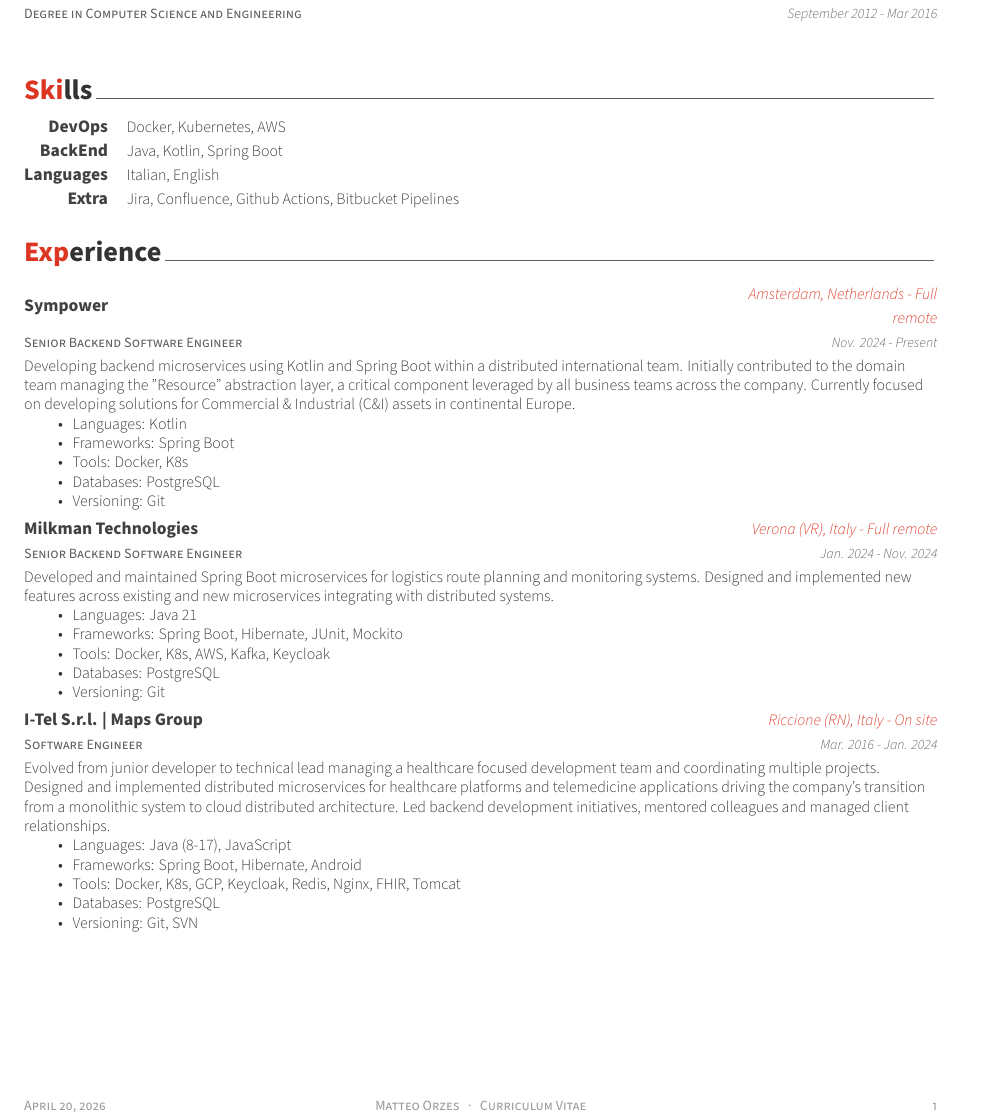
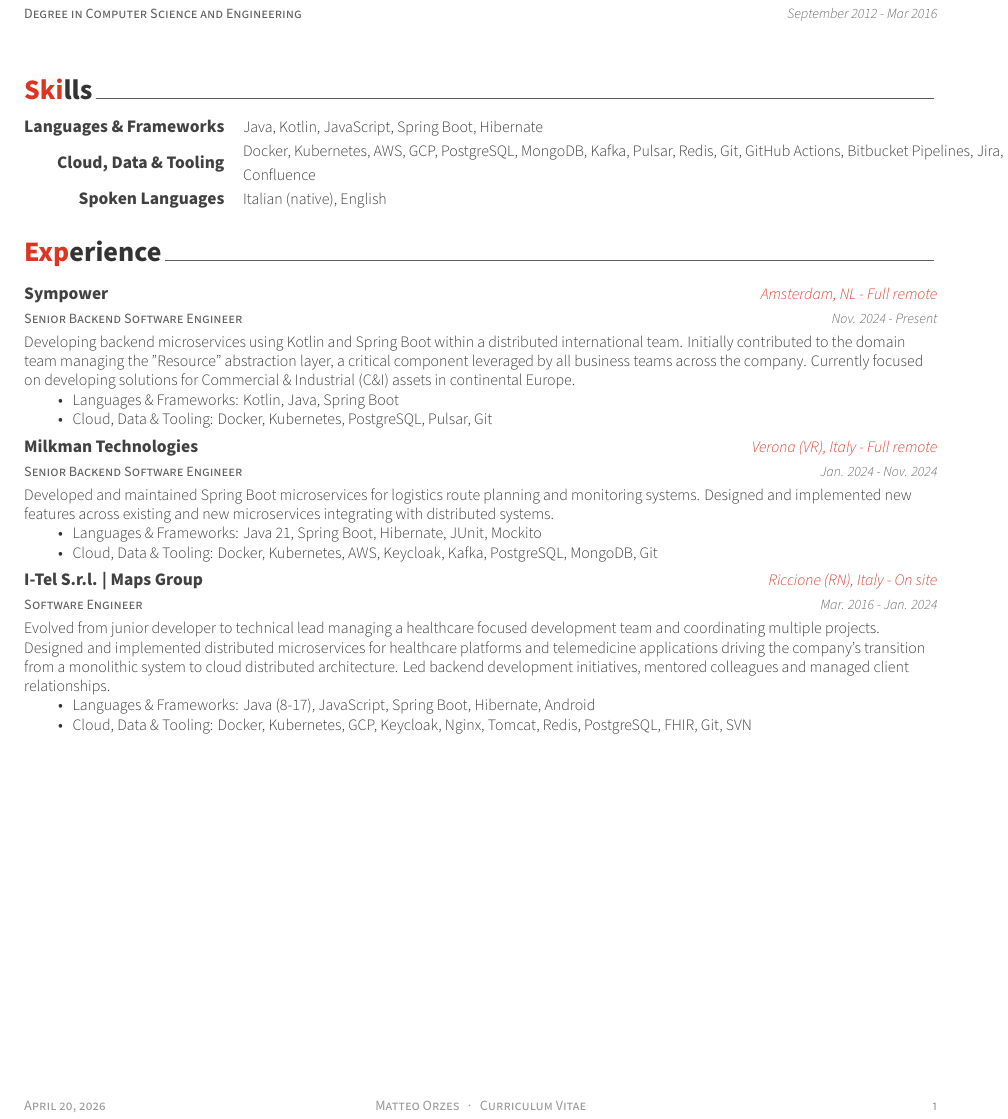
Before and after one commit to orzesmatteo/curriculum-vitae, a LaTeX CV (cv.tex, which reads cv/experience.tex, cv/skills.tex): part of the page, cut so that both start at the same text. Compiled offline with XeLaTeX.

Commit message:
Shortened some sections, version 1.0.2

```diff
--- a/cv/experience.tex
+++ b/cv/experience.tex
@@ -13,16 +13,13 @@
     \cventry
     {Senior Backend Software Engineer} % Job title
     {Sympower} % Organization
-    {Amsterdam, Netherlands - Full remote} % Location
+    {Amsterdam, NL - Full remote} % Location
     {Nov. 2024 - Present} % Date(s)
     {
         Developing backend microservices using Kotlin and Spring Boot within a distributed international team. Initially contributed to the domain team managing the "Resource" abstraction layer, a critical component leveraged by all business teams across the company. Currently focused on developing solutions for Commercial \& Industrial (C\&I) assets in continental Europe.
         \begin{itemize}
-            \item {Languages: Kotlin}
-            \item {Frameworks: Spring Boot}
-            \item {Tools: Docker, K8s}
-            \item {Databases: PostgreSQL}
-            \item {Versioning: Git}
+            \item {Languages \& Frameworks: Kotlin, Java, Spring Boot}
+            \item {Cloud, Data \& Tooling: Docker, Kubernetes, PostgreSQL, Pulsar, Git}
         \end{itemize}
     }
 
@@ -35,28 +32,22 @@
     {
         Developed and maintained Spring Boot microservices for logistics route planning and monitoring systems. Designed and implemented new features across existing and new microservices integrating with distributed systems.
         \begin{itemize}
-            \item {Languages: Java 21}
-            \item {Frameworks: Spring Boot, Hibernate, JUnit, Mockito}
-            \item {Tools: Docker, K8s, AWS, Kafka, Keycloak}
-            \item {Databases: PostgreSQL}
-            \item {Versioning: Git}
+            \item {Languages \& Frameworks: Java 21, Spring Boot, Hibernate, JUnit, Mockito}
+            \item {Cloud, Data \& Tooling: Docker, Kubernetes, AWS, Keycloak, Kafka, PostgreSQL, MongoDB, Git}
         \end{itemize}
     }
 
 %---------------------------------------------------------
     \cventry
     {Software Engineer} % Job title
-    {\href{https://i-tel.it}{I-Tel S.r.l. | Maps Group}} % Organization
+    {I-Tel S.r.l. | Maps Group} % Organization
     {Riccione (RN), Italy - On site} % Location
     {Mar. 2016 - Jan. 2024} % Date(s)
     {
         Evolved from junior developer to technical lead managing a healthcare focused development team and coordinating multiple projects. Designed and implemented distributed microservices for healthcare platforms and telemedicine applications driving the company's transition from a monolithic system to cloud distributed architecture. Led backend development initiatives, mentored colleagues and managed client relationships.
         \begin{itemize}
-            \item {Languages: Java (8-17), JavaScript}
-            \item {Frameworks: Spring Boot, Hibernate, Android}
-            \item {Tools: Docker, K8s, GCP, Keycloak, Redis, Nginx, FHIR, Tomcat}
-            \item {Databases: PostgreSQL}
-            \item {Versioning: Git, SVN}
+            \item {Languages \& Frameworks: Java (8-17), JavaScript, Spring Boot, Hibernate, Android}
+            \item {Cloud, Data \& Tooling: Docker, Kubernetes, GCP, Keycloak, Nginx, Tomcat, Redis, PostgreSQL, FHIR, Git, SVN}
         \end{itemize}
     }
 
--- a/cv/skills.tex
+++ b/cv/skills.tex
@@ -11,23 +11,18 @@
 
 %---------------------------------------------------------
   \cvskill
-    {DevOps} % Category
-    {Docker, Kubernetes, AWS} % Skills
+    {Languages \& Frameworks} % Category
+    {Java, Kotlin, JavaScript, Spring Boot, Hibernate} % Skills
 
 %---------------------------------------------------------
   \cvskill
-    {BackEnd} % Category
-    {Java, Kotlin, Spring Boot} % Skills
+    {Cloud, Data \& Tooling} % Category
+    {Docker, Kubernetes, AWS, GCP, PostgreSQL, MongoDB, Kafka, Pulsar, Redis, Git, GitHub Actions, Bitbucket Pipelines, Jira, Confluence} % Skills
 
 %---------------------------------------------------------
   \cvskill
-    {Languages} % Category
-    {Italian, English} % Skills
-
-%---------------------------------------------------------
-  \cvskill
-    {Extra} % Category
-    {Jira, Confluence, Github Actions, Bitbucket Pipelines} % Skills
+    {Spoken Languages} % Category
+    {Italian (native), English} % Skills
 
 %---------------------------------------------------------
 \end{cvskills}
```
Also changed, not shown: 1 other file.
